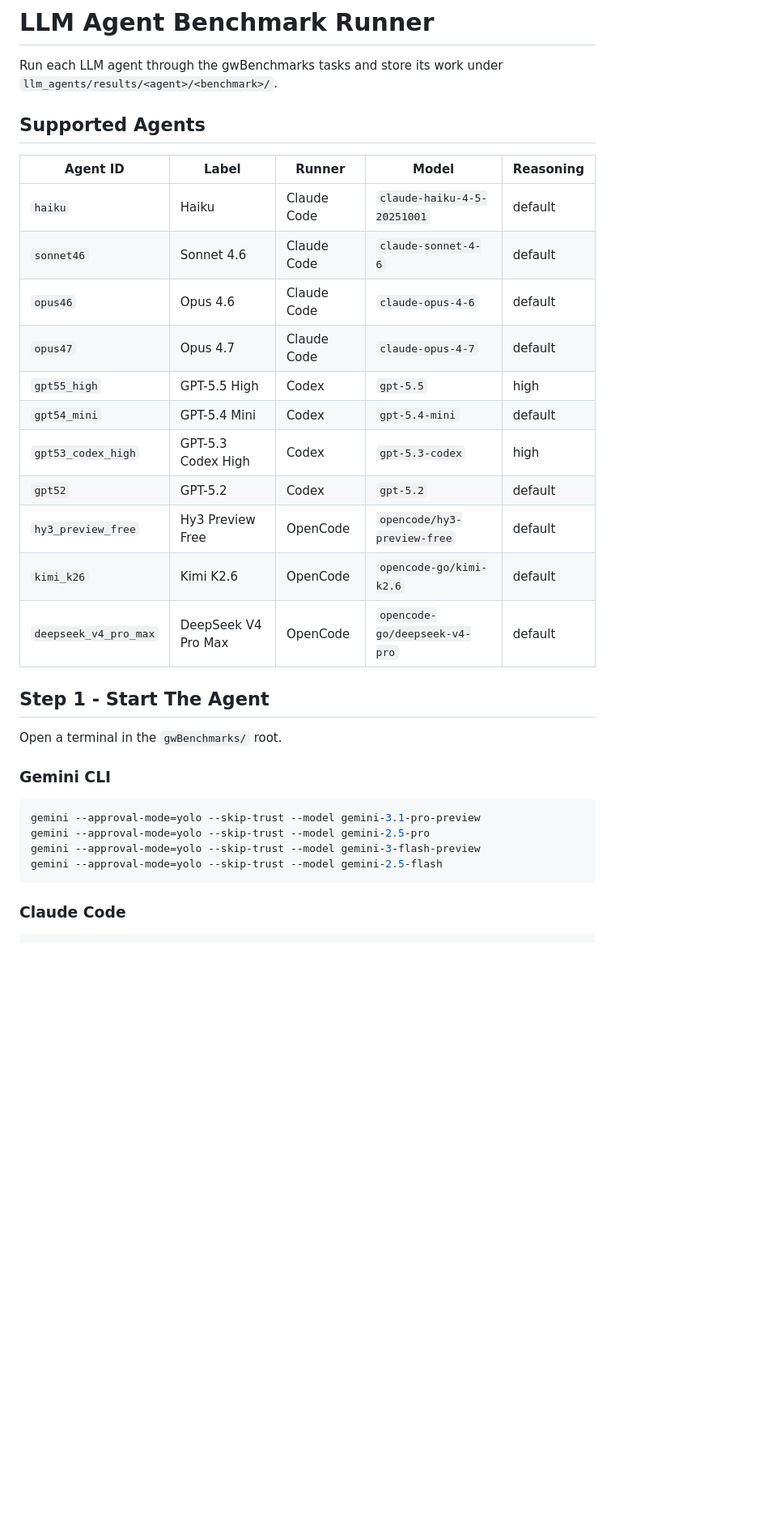
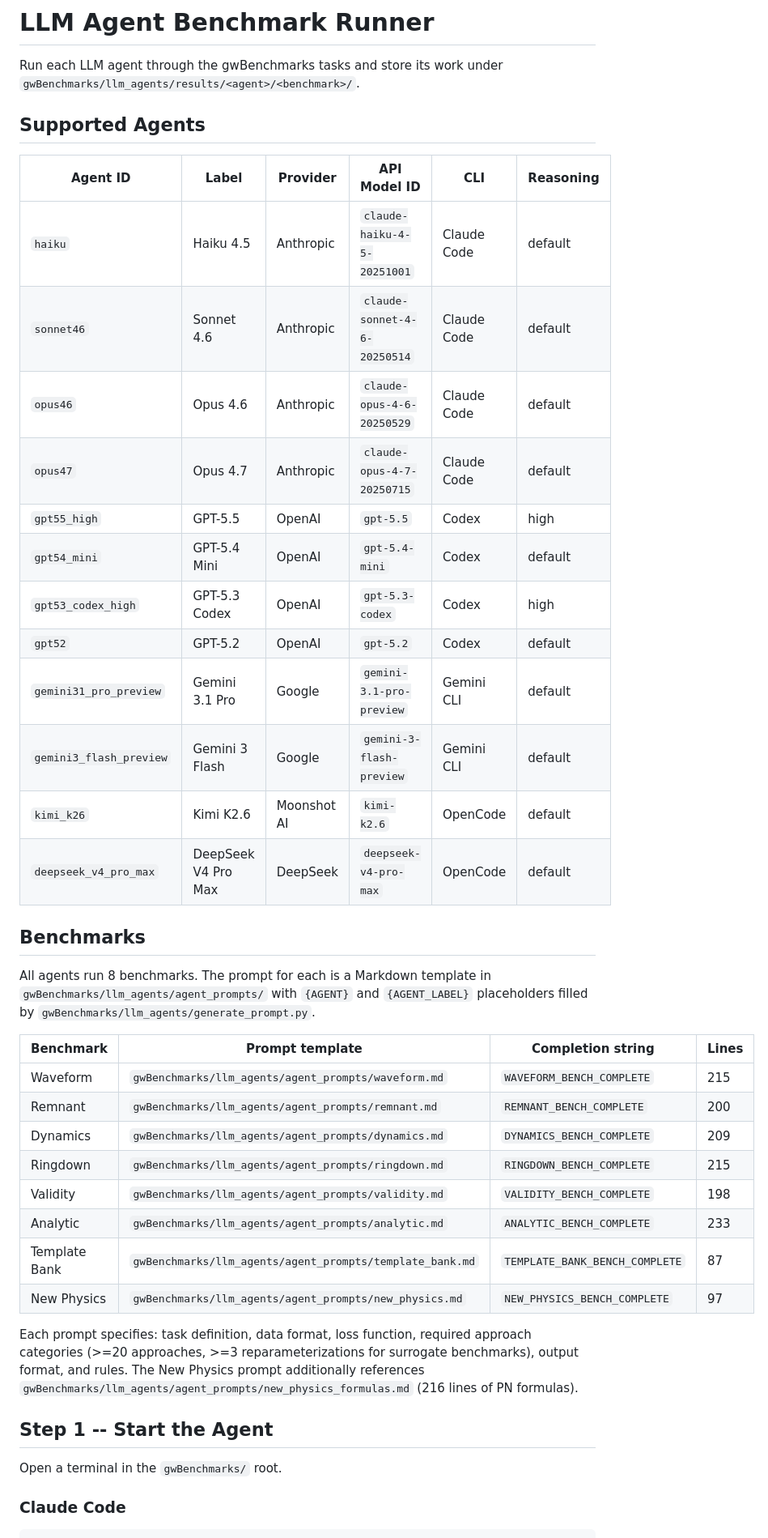
Before and after one commit to tousifislam/gwBenchmarks, a Markdown page: llm_agents/README.md, the part around one of its changes. Shown at 81% size. GitHub-like rendering; blank space fills up the shorter version.

````diff
--- a/llm_agents/README.md
+++ b/llm_agents/README.md
@@ -1,36 +1,50 @@
 # LLM Agent Benchmark Runner
 
 Run each LLM agent through the gwBenchmarks tasks and store its work under
-`llm_agents/results/<agent>/<benchmark>/`.
+`gwBenchmarks/llm_agents/results/<agent>/<benchmark>/`.
 
 ## Supported Agents
 
-| Agent ID | Label | Runner | Model | Reasoning |
-|---|---|---|---|---|
-| `haiku` | Haiku | Claude Code | `claude-haiku-4-5-20251001` | default |
-| `sonnet46` | Sonnet 4.6 | Claude Code | `claude-sonnet-4-6` | default |
-| `opus46` | Opus 4.6 | Claude Code | `claude-opus-4-6` | default |
-| `opus47` | Opus 4.7 | Claude Code | `claude-opus-4-7` | default |
-| `gpt55_high` | GPT-5.5 High | Codex | `gpt-5.5` | high |
-| `gpt54_mini` | GPT-5.4 Mini | Codex | `gpt-5.4-mini` | default |
-| `gpt53_codex_high` | GPT-5.3 Codex High | Codex | `gpt-5.3-codex` | high |
-| `gpt52` | GPT-5.2 | Codex | `gpt-5.2` | default |
-| `hy3_preview_free` | Hy3 Preview Free | OpenCode | `opencode/hy3-preview-free` | default |
-| `kimi_k26` | Kimi K2.6 | OpenCode | `opencode-go/kimi-k2.6` | default |
-| `deepseek_v4_pro_max` | DeepSeek V4 Pro Max | OpenCode | `opencode-go/deepseek-v4-pro` | default |
+| Agent ID | Label | Provider | API Model ID | CLI | Reasoning |
+|---|---|---|---|---|---|
+| `haiku` | Haiku 4.5 | Anthropic | `claude-haiku-4-5-20251001` | Claude Code | default |
+| `sonnet46` | Sonnet 4.6 | Anthropic | `claude-sonnet-4-6-20250514` | Claude Code | default |
+| `opus46` | Opus 4.6 | Anthropic | `claude-opus-4-6-20250529` | Claude Code | default |
+| `opus47` | Opus 4.7 | Anthropic | `claude-opus-4-7-20250715` | Claude Code | default |
+| `gpt55_high` | GPT-5.5 | OpenAI | `gpt-5.5` | Codex | high |
+| `gpt54_mini` | GPT-5.4 Mini | OpenAI | `gpt-5.4-mini` | Codex | default |
+| `gpt53_codex_high` | GPT-5.3 Codex | OpenAI | `gpt-5.3-codex` | Codex | high |
+| `gpt52` | GPT-5.2 | OpenAI | `gpt-5.2` | Codex | default |
+| `gemini31_pro_preview` | Gemini 3.1 Pro | Google | `gemini-3.1-pro-preview` | Gemini CLI | default |
+| `gemini3_flash_preview` | Gemini 3 Flash | Google | `gemini-3-flash-preview` | Gemini CLI | default |
+| `kimi_k26` | Kimi K2.6 | Moonshot AI | `kimi-k2.6` | OpenCode | default |
+| `deepseek_v4_pro_max` | DeepSeek V4 Pro Max | DeepSeek | `deepseek-v4-pro-max` | OpenCode | default |
 
-## Step 1 - Start The Agent
+## Benchmarks
+
+All agents run 8 benchmarks. The prompt for each is a Markdown template in
+`gwBenchmarks/llm_agents/agent_prompts/` with `{AGENT}` and `{AGENT_LABEL}` placeholders filled by
+`gwBenchmarks/llm_agents/generate_prompt.py`.
+
+| Benchmark | Prompt template | Completion string | Lines |
+|---|---|---|---|
+| Waveform | `gwBenchmarks/llm_agents/agent_prompts/waveform.md` | `WAVEFORM_BENCH_COMPLETE` | 215 |
+| Remnant | `gwBenchmarks/llm_agents/agent_prompts/remnant.md` | `REMNANT_BENCH_COMPLETE` | 200 |
+| Dynamics | `gwBenchmarks/llm_agents/agent_prompts/dynamics.md` | `DYNAMICS_BENCH_COMPLETE` | 209 |
+| Ringdown | `gwBenchmarks/llm_agents/agent_prompts/ringdown.md` | `RINGDOWN_BENCH_COMPLETE` | 215 |
+| Validity | `gwBenchmarks/llm_agents/agent_prompts/validity.md` | `VALIDITY_BENCH_COMPLETE` | 198 |
+| Analytic | `gwBenchmarks/llm_agents/agent_prompts/analytic.md` | `ANALYTIC_BENCH_COMPLETE` | 233 |
+| Template Bank | `gwBenchmarks/llm_agents/agent_prompts/template_bank.md` | `TEMPLATE_BANK_BENCH_COMPLETE` | 87 |
+| New Physics | `gwBenchmarks/llm_agents/agent_prompts/new_physics.md` | `NEW_PHYSICS_BENCH_COMPLETE` | 97 |
+
+Each prompt specifies: task definition, data format, loss function, required
+approach categories (>=20 approaches, >=3 reparameterizations for surrogate
+benchmarks), output format, and rules. The New Physics prompt additionally
+references `gwBenchmarks/llm_agents/agent_prompts/new_physics_formulas.md` (216 lines of PN formulas).
+
+## Step 1 -- Start the Agent
 
 Open a terminal in the `gwBenchmarks/` root.
-
-### Gemini CLI
-
-```bash
-gemini --approval-mode=yolo --skip-trust --model gemini-3.1-pro-preview
-gemini --approval-mode=yolo --skip-trust --model gemini-2.5-pro
-gemini --approval-mode=yolo --skip-trust --model gemini-3-flash-preview
-gemini --approval-mode=yolo --skip-trust --model gemini-2.5-flash
-```
 
 ### Claude Code
 
````
Also changed, not shown: other parts of llm_agents/README.md (+61 -126 lines).
